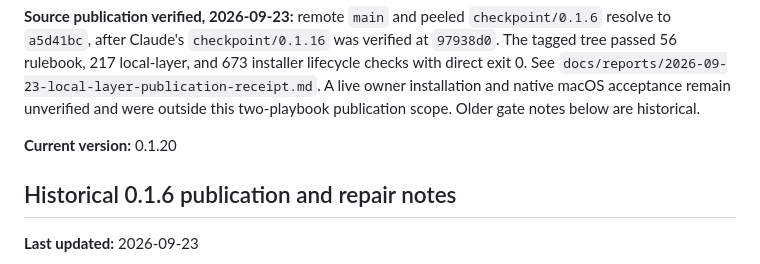
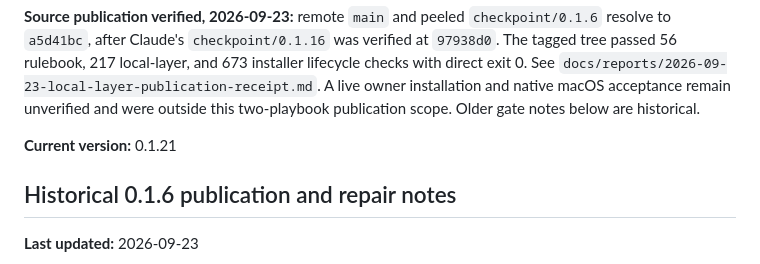
Before and after one commit to michelabboud/codex-playbook, a Markdown page: PROGRESS.md, the part around the change. GitHub-like rendering.

Commit message:
Correct current version in progress record

```diff
--- a/PROGRESS.md
+++ b/PROGRESS.md
@@ -83,7 +83,7 @@ local-layer, and 673 installer lifecycle checks with direct exit 0. See
 installation and native macOS acceptance remain unverified and were outside
 this two-playbook publication scope. Older gate notes below are historical.
 
-**Current version:** 0.1.20
+**Current version:** 0.1.21
 
 ## Historical 0.1.6 publication and repair notes
 
```
